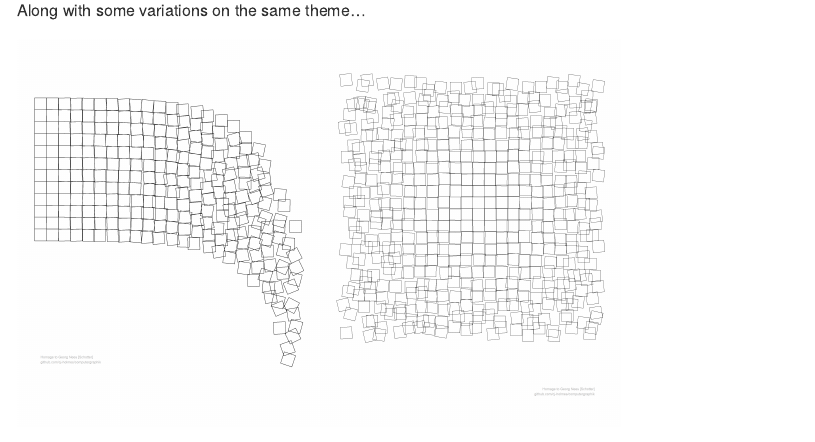
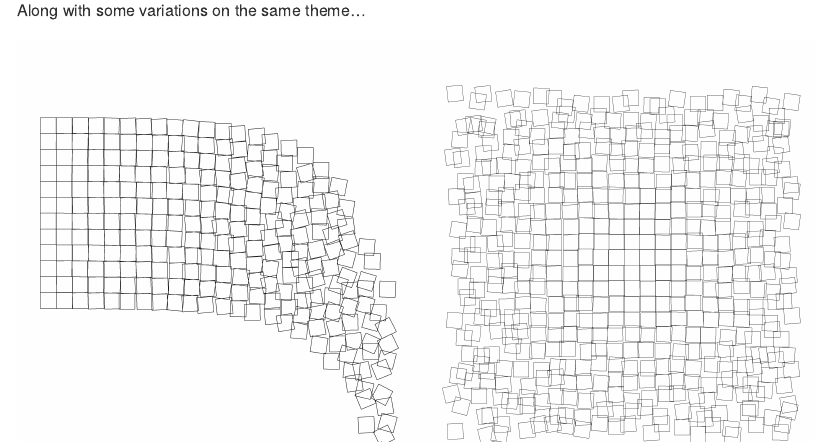
Before and after one commit to cj-holmes/computergraphik, an R Markdown document (README.Rmd): the page in a window 1100 px wide, from 560 px down. The pictures show the output file README.md that the author committed with the source, drawn offline in the style of GitHub.

Commit message:
Update readme

```diff
--- a/README.Rmd
+++ b/README.Rmd
@@ -22,4 +22,4 @@ My first attempt is at reproducing [Georg Nees 1968-1970 ***Schotter***](https:/
 
 Along with some variations on the same theme...
 
-<img src="gravel/variations/out/gravel-a.png" width="300"/><img src="gravel/variations/out/gravel-b.png" width="300"/>
+<img src="gravel/variations/out/gravel-a.png" width="400"/><img src="gravel/variations/out/gravel-b.png" width="400"/>
```
Also changed, not shown: README.md.
